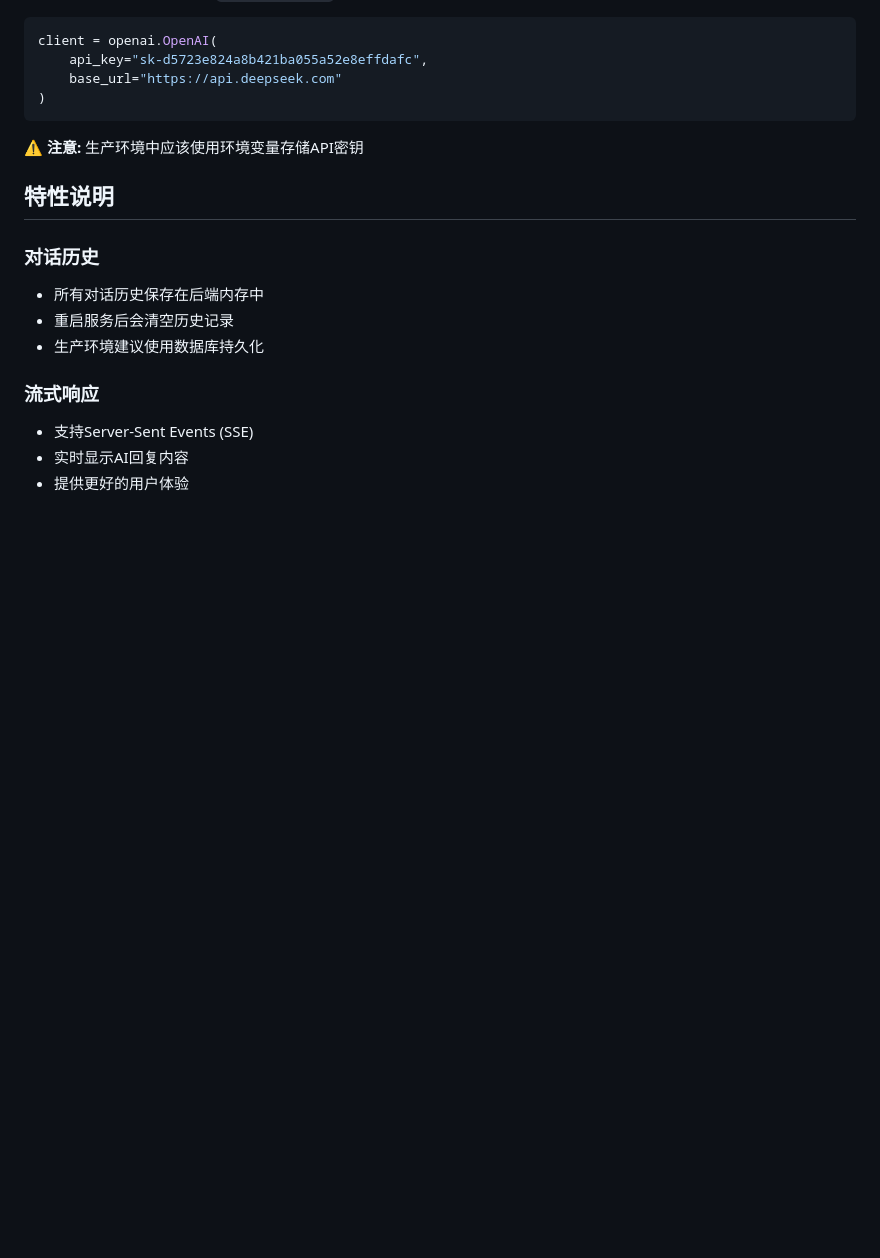
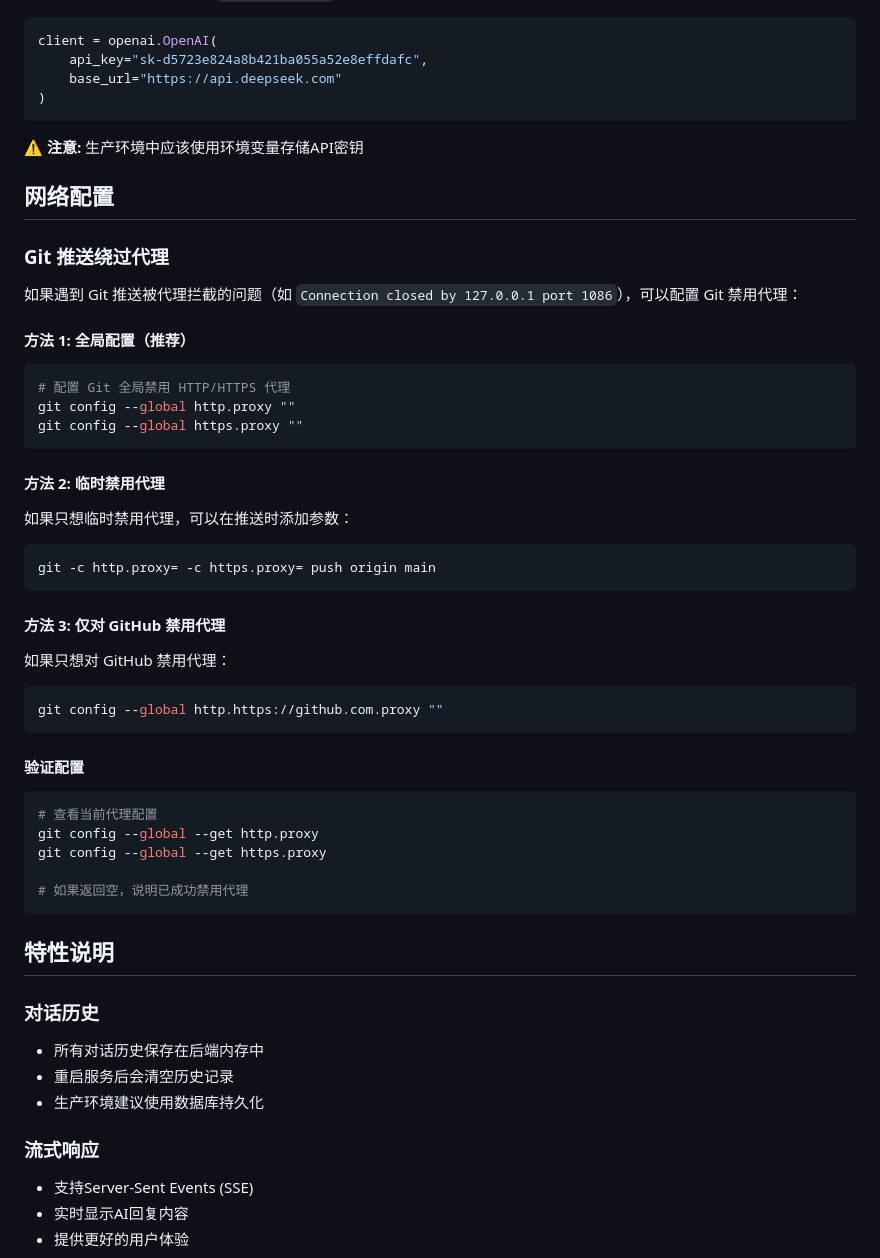
Before and after one commit to jellyn0918/stock-talk, a Markdown page: README.md, the part around the change. Rendered like a GitHub page; blank space fills up the shorter version.

Commit message:
docs: 添加 Git 网络配置说明
- 配置 Git 全局禁用代理，解决推送被拦截问题
- 添加三种绕过代理的方法
- 包含配置验证命令

🤖 Generated with [Claude Code](https://claude.com/claude-code)

Co-Authored-By: Claude Sonnet 4.5 <noreply@anthropic.com>

````diff
--- a/README.md
+++ b/README.md
@@ -136,6 +136,46 @@ client = openai.OpenAI(
 
 **⚠️ 注意:** 生产环境中应该使用环境变量存储API密钥
 
+## 网络配置
+
+### Git 推送绕过代理
+
+如果遇到 Git 推送被代理拦截的问题（如 `Connection closed by 127.0.0.1 port 1086`），可以配置 Git 禁用代理：
+
+#### 方法 1: 全局配置（推荐）
+
+```bash
+# 配置 Git 全局禁用 HTTP/HTTPS 代理
+git config --global http.proxy ""
+git config --global https.proxy ""
+```
+
+#### 方法 2: 临时禁用代理
+
+如果只想临时禁用代理，可以在推送时添加参数：
+
+```bash
+git -c http.proxy= -c https.proxy= push origin main
+```
+
+#### 方法 3: 仅对 GitHub 禁用代理
+
+如果只想对 GitHub 禁用代理：
+
+```bash
+git config --global http.https://github.com.proxy ""
+```
+
+#### 验证配置
+
+```bash
+# 查看当前代理配置
+git config --global --get http.proxy
+git config --global --get https.proxy
+
+# 如果返回空，说明已成功禁用代理
+```
+
 ## 特性说明
 
 ### 对话历史
````
